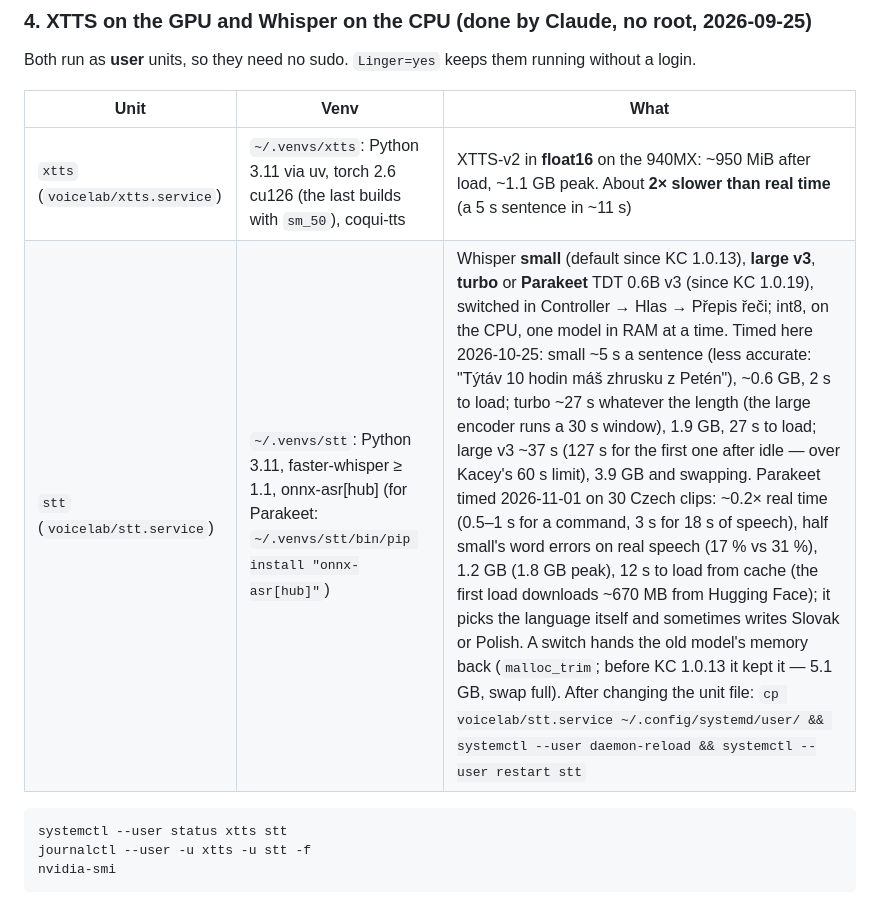
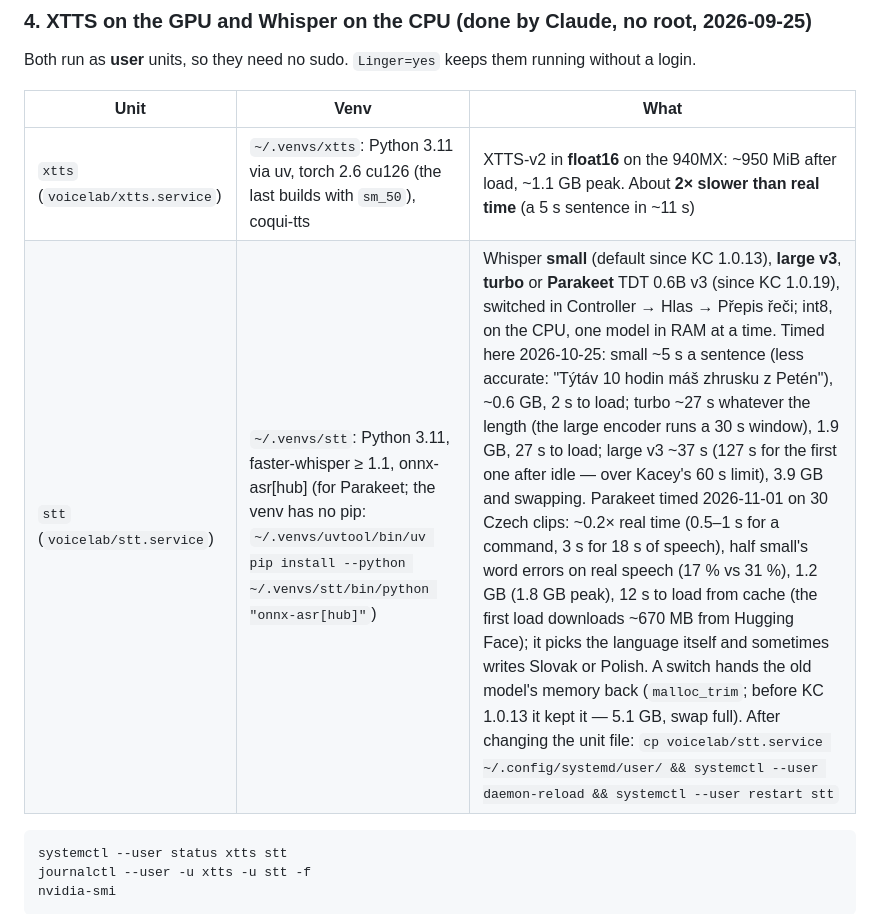
Before and after one commit to JanSkla/Kacey-Klaus-Claude-based-assistant, a Markdown page: docs/RUNBOOK-kaceybody.md, the part around the change. GitHub-like rendering.

Commit message:
Runbook — onnx-asr goes into the stt venv through uv
Co-Authored-By: Claude Opus 5.5 <noreply@anthropic.com>

````diff
--- a/docs/RUNBOOK-kaceybody.md
+++ b/docs/RUNBOOK-kaceybody.md
@@ -147,7 +147,7 @@ running without a login.
 | Unit | Venv | What |
 | ---- | ---- | ---- |
 | `xtts` (`voicelab/xtts.service`) | `~/.venvs/xtts`: Python 3.11 via uv, torch 2.6 cu126 (the last builds with `sm_50`), coqui-tts | XTTS-v2 in **float16** on the 940MX: ~950 MiB after load, ~1.1 GB peak. About **2× slower than real time** (a 5 s sentence in ~11 s) |
-| `stt` (`voicelab/stt.service`) | `~/.venvs/stt`: Python 3.11, faster-whisper ≥ 1.1, onnx-asr[hub] (for Parakeet: `~/.venvs/stt/bin/pip install "onnx-asr[hub]"`) | Whisper **small** (default since KC 1.0.13), **large v3**, **turbo** or **Parakeet** TDT 0.6B v3 (since KC 1.0.19), switched in Controller → Hlas → Přepis řeči; int8, on the CPU, one model in RAM at a time. Timed here 2026-10-25: small ~5 s a sentence (less accurate: "Týtáv 10 hodin máš zhrusku z Petén"), ~0.6 GB, 2 s to load; turbo ~27 s whatever the length (the large encoder runs a 30 s window), 1.9 GB, 27 s to load; large v3 ~37 s (127 s for the first one after idle — over Kacey's 60 s limit), 3.9 GB and swapping. Parakeet timed 2026-11-01 on 30 Czech clips: ~0.2× real time (0.5–1 s for a command, 3 s for 18 s of speech), half small's word errors on real speech (17 % vs 31 %), 1.2 GB (1.8 GB peak), 12 s to load from cache (the first load downloads ~670 MB from Hugging Face); it picks the language itself and sometimes writes Slovak or Polish. A switch hands the old model's memory back (`malloc_trim`; before KC 1.0.13 it kept it — 5.1 GB, swap full). After changing the unit file: `cp voicelab/stt.service ~/.config/systemd/user/ && systemctl --user daemon-reload && systemctl --user restart stt` |
+| `stt` (`voicelab/stt.service`) | `~/.venvs/stt`: Python 3.11, faster-whisper ≥ 1.1, onnx-asr[hub] (for Parakeet; the venv has no pip: `~/.venvs/uvtool/bin/uv pip install --python ~/.venvs/stt/bin/python "onnx-asr[hub]"`) | Whisper **small** (default since KC 1.0.13), **large v3**, **turbo** or **Parakeet** TDT 0.6B v3 (since KC 1.0.19), switched in Controller → Hlas → Přepis řeči; int8, on the CPU, one model in RAM at a time. Timed here 2026-10-25: small ~5 s a sentence (less accurate: "Týtáv 10 hodin máš zhrusku z Petén"), ~0.6 GB, 2 s to load; turbo ~27 s whatever the length (the large encoder runs a 30 s window), 1.9 GB, 27 s to load; large v3 ~37 s (127 s for the first one after idle — over Kacey's 60 s limit), 3.9 GB and swapping. Parakeet timed 2026-11-01 on 30 Czech clips: ~0.2× real time (0.5–1 s for a command, 3 s for 18 s of speech), half small's word errors on real speech (17 % vs 31 %), 1.2 GB (1.8 GB peak), 12 s to load from cache (the first load downloads ~670 MB from Hugging Face); it picks the language itself and sometimes writes Slovak or Polish. A switch hands the old model's memory back (`malloc_trim`; before KC 1.0.13 it kept it — 5.1 GB, swap full). After changing the unit file: `cp voicelab/stt.service ~/.config/systemd/user/ && systemctl --user daemon-reload && systemctl --user restart stt` |
 
 ```bash
 systemctl --user status xtts stt
````
